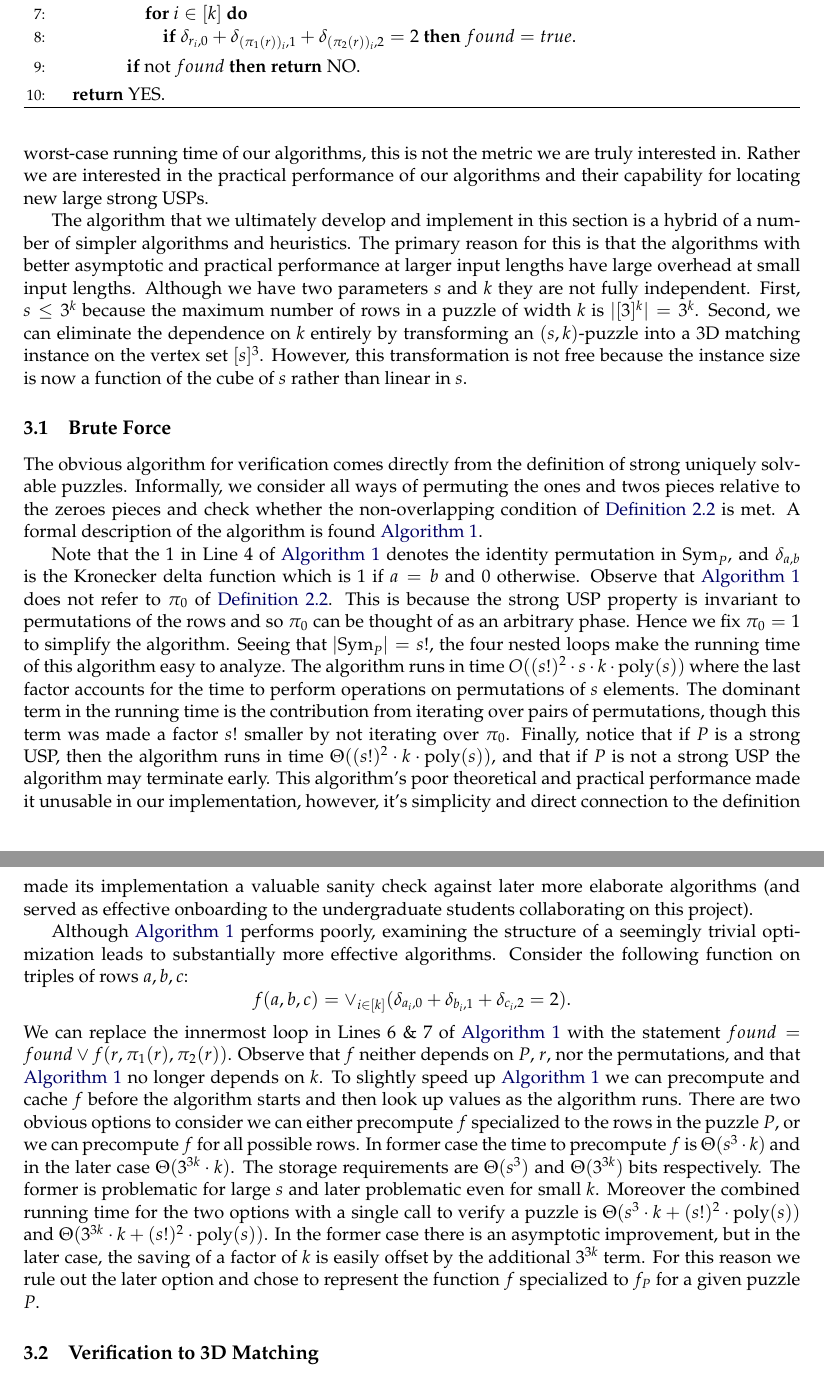
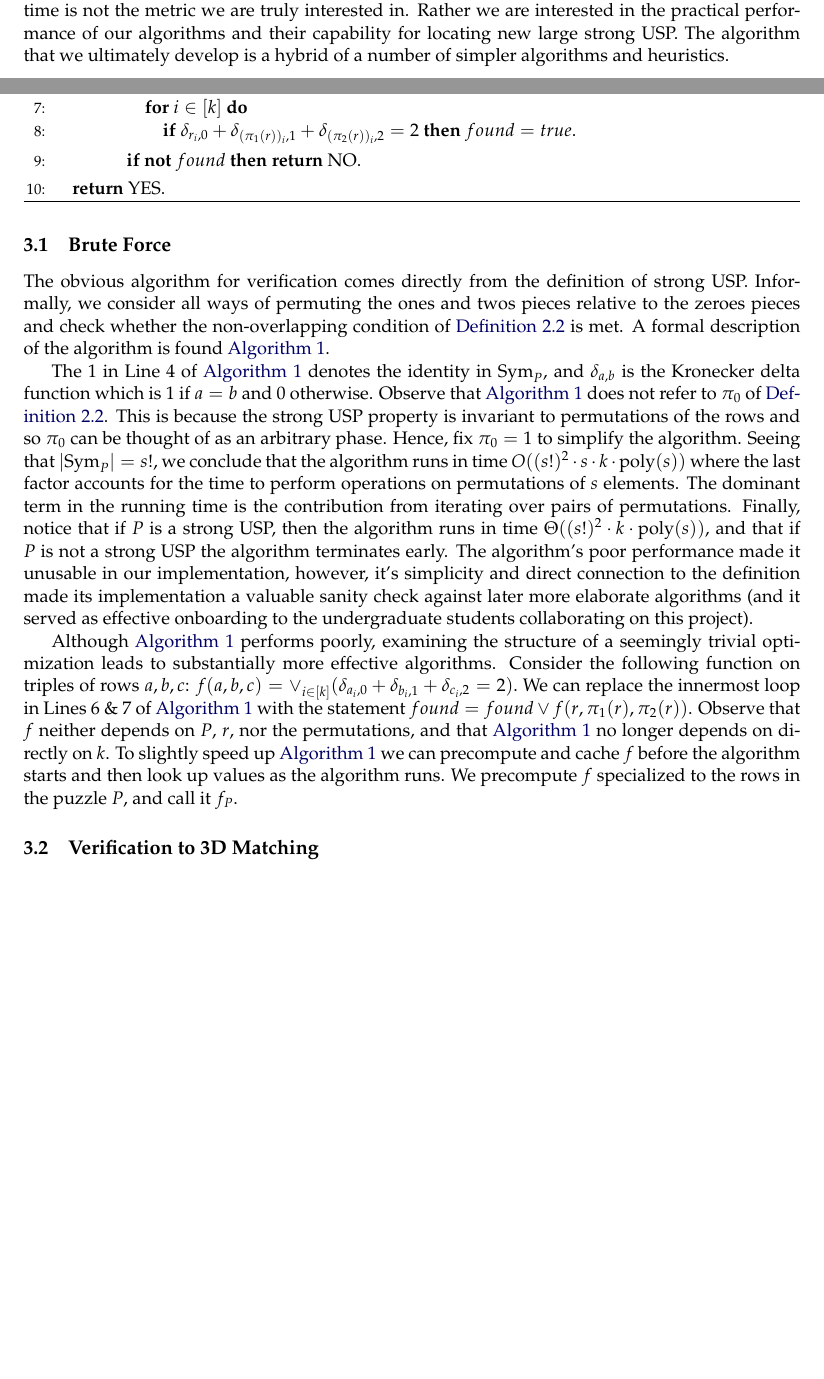
Before and after one commit to OrigamiXx/Matrix-Multiplication, a LaTeX paper (writing/main.tex): two parts of pages 4 and 5 of 21 before the commit and two parts of pages 3 and 4 of 21 after it, joined at a grey line, cut so that both start at the same text, the shorter picture padded with empty space. Compiled offline with pdfLaTeX; a LaTeX package or settings file that is missing is left out.

Commit message:
Condensed through section 3.2.

```diff
--- a/writing/main.tex
+++ b/writing/main.tex
@@ -332,17 +321,0 @@ running time in the parameters $s$ and $k$.  However, although we
-discuss the asymptotic worst-case running time of our algorithms, this
-is not the metric we are truly interested in.  Rather we are
-interested in the practical performance of our algorithms and their
-capability for locating new large strong USPs.
-
-The algorithm that we ultimately develop and implement in this section
-is a hybrid of a number of simpler algorithms and heuristics.  The
-primary reason for this is that the algorithms with better asymptotic
-and practical performance at larger input lengths have large overhead
-at small input lengths.  Although we have two parameters $s$ and $k$
-they are not fully independent.  First, $s \le 3^k$ because the
-maximum number of rows in a puzzle of width $k$ is $|[3]^k| = 3^k$.
-Second, we can eliminate the dependence on $k$ entirely by
-transforming an $(s,k)$-puzzle into a 3D matching instance on the
-vertex set $[s]^3$.  However, this transformation is not free because
-the instance size is now a function of the cube of $s$ rather than
-linear in $s$.
@@ -349,10 +331,31 @@ linear in $s$.
+time.  However, asymptotic worst-case running time is not the metric
+we are truly interested in.  Rather we are interested in the practical
+performance of our algorithms and their capability for locating new
+large strong USP.  The algorithm that we ultimately develop is a
+hybrid of a number of simpler algorithms and heuristics.
+
+%% The reason
+%% for this is that the algorithms with better asymptotic and practical
+%% performance at larger input lengths have large overhead at small input
+%% lengths.
+
+%% XXX - commented out below, but should this be somewhere else? It doesn't
+%% feel like it should be here.
+%%
+%% The parameters $s$ and $k$ they are not fully independent.  First,
+%% $s \le 3^k$ because the maximum number of rows in a puzzle of width
+%% $k$ is $|[3]^k| = 3^k$.  Second, we can eliminate the dependence on
+%% $k$ entirely by transforming an $(s,k)$-puzzle into a 3D matching
+%% instance on the vertex set $[s]^3$.  However, this transformation is
+%% not free because the instance size is now a function of the cube of
+%% $s$ rather than linear in $s$.
 
 \subsection{Brute Force}
 
 The obvious algorithm for verification comes directly from the
-definition of strong uniquely solvable puzzles.  Informally, we
-consider all ways of permuting the ones and twos pieces relative to
-the zeroes pieces and check whether the non-overlapping condition of
+definition of strong USP.  Informally, we consider all ways of
+permuting the ones and twos pieces relative to the zeroes pieces and
+check whether the non-overlapping condition of
 \autoref{def:strong-USP} is met.  A formal description of the
 algorithm is found \autoref{alg:brute-force}.
 
@@ -373,7 +376,7 @@ algorithm is found \autoref{alg:brute-force}.
             \If{$\delta_{r_i, 0} + \delta_{(\pi_1(r))_i, 1} + \delta_{(\pi_2(r))_i, 2} = 2$} $found = true$. \EndIf
           \EndFor
         \EndFor
-        \If{not $found$} \Return{NO.} \EndIf
+        \If{\textbf{not} $found$} \Return{NO.} \EndIf
       \EndIf
     \EndFor
   \EndFor
@@ -382,54 +385,58 @@ algorithm is found \autoref{alg:brute-force}.
 \end{algorithmic}
 \end{algorithm}
 
-Note that the $1$ in Line 4 of \autoref{alg:brute-force} denotes the
-identity permutation in $\Sym{P}$, and $\delta_{a,b}$ is the Kronecker
-delta function which is $1$ if $a = b$ and $0$ otherwise.  Observe
-that \autoref{alg:brute-force} does not refer to $\pi_0$ of
+The $1$ in Line 4 of \autoref{alg:brute-force} denotes the
+identity in $\Sym{P}$, and $\delta_{a,b}$ is the Kronecker delta
+function which is $1$ if $a = b$ and $0$ otherwise.  Observe that
+\autoref{alg:brute-force} does not refer to $\pi_0$ of
 \autoref{def:strong-USP}.  This is because the strong USP property is
 invariant to permutations of the rows and so $\pi_0$ can be thought of
-as an arbitrary phase.  Hence we fix $\pi_0 = 1$ to simplify the
-algorithm.  Seeing that $|\Sym{P}| = s!$, the four nested loops make
-the running time of this algorithm easy to analyze.  The algorithm
+as an arbitrary phase.  Hence, fix $\pi_0 = 1$ to simplify the
+algorithm.  Seeing that $|\Sym{P}| = s!$, we conclude that the algorithm
 runs in time $O((s!)^2 \cdot s \cdot k \cdot \poly(s))$ where the last
 factor accounts for the time to perform operations on permutations of
 $s$ elements.  The dominant term in the running time is the
-contribution from iterating over pairs of permutations, though this
-term was made a factor $s!$ smaller by not iterating over $\pi_0$.
+contribution from iterating over pairs of permutations.
+%, though this
+%term was made a factor $s!$ smaller by not iterating over $\pi_0$.
 Finally, notice that if $P$ is a strong USP, then the algorithm runs
 in time $\Theta((s!)^2 \cdot k \cdot \poly(s))$, and that if $P$ is
-not a strong USP the algorithm may terminate early.  This algorithm's
-poor theoretical and practical performance made it unusable in our
+not a strong USP the algorithm terminates early.  The algorithm's
+poor performance made it unusable in our
 implementation, however, it's simplicity and direct connection to the
 definition made its implementation a valuable sanity check against
-later more elaborate algorithms (and served as effective onboarding to
+later more elaborate algorithms (and it served as effective onboarding to
 the undergraduate students collaborating on this project).
 
 Although \autoref{alg:brute-force} performs poorly, examining the
 structure of a seemingly trivial optimization leads to substantially
 more effective algorithms. Consider the following function on triples
-of rows $a, b, c$: $$f(a,b,c) = \vee_{i \in [k]} (\delta_{a_i,0} +
-\delta_{b_i,1} + \delta_{c_i,2} = 2).$$ We can replace the innermost
+of rows $a, b, c$: $f(a,b,c) = \vee_{i \in [k]} (\delta_{a_i,0} +
+\delta_{b_i,1} + \delta_{c_i,2} = 2).$ We can replace the innermost
 loop in Lines 6 \& 7 of \autoref{alg:brute-force} with the statement
 $found = found \vee f(r, \pi_1(r), \pi_2(r))$.  Observe that $f$
 neither depends on $P$, $r$, nor the permutations, and that
-\autoref{alg:brute-force} no longer depends on $k$.  To slightly speed
-up \autoref{alg:brute-force} we can precompute and cache $f$ before
-the algorithm starts and then look up values as the algorithm runs.
-There are two obvious options to consider we can either precompute $f$
-specialized to the rows in the puzzle $P$, or we can precompute $f$
-for all possible rows.  In former case the time to precompute $f$ is
-$\Theta(s^3 \cdot k)$ and in the later case $\Theta(3^{3k} \cdot k)$.
-The storage requirements are $\Theta(s^3)$ and $\Theta(3^{3k})$ bits
-respectively.  The former is problematic for large $s$ and later
-problematic even for small $k$.  Moreover the combined running time
-for the two options with a single call to verify a puzzle is
-$\Theta(s^3 \cdot k + (s!)^2 \cdot \poly(s))$ and $\Theta(3^{3k} \cdot
-k + (s!)^2 \cdot \poly(s))$.  In the former case there is an
-asymptotic improvement, but in the later case, the saving of a factor
-of $k$ is easily offset by the additional $3^{3k}$ term.  For this
-reason we rule out the later option and chose to represent the
-function $f$ specialized to $f_P$ for a given puzzle $P$.
+\autoref{alg:brute-force} no longer depends on directly on $k$.  To
+slightly speed up \autoref{alg:brute-force} we can precompute and
+cache $f$ before the algorithm starts and then look up values as the
+algorithm runs.  We precompute $f$ specialized to the rows in the
+puzzle $P$, and call it $f_P$.
+
+%% There are two obvious options to consider we can
+%% either precompute $f$ specialized to the rows in the puzzle $P$, or we
+%% can precompute $f$ for all possible rows.
+%% In former case the time to
+%% precompute $f$ is $\Theta(s^3 \cdot k)$ and in the later case
+%% $\Theta(3^{3k} \cdot k)$.  The storage requirements are $\Theta(s^3)$
+%% and $\Theta(3^{3k})$ bits respectively.  The former is problematic for
+%% large $s$ and later problematic even for small $k$.  Moreover the
+%% combined running time for the two options with a single call to verify
+%% a puzzle is $\Theta(s^3 \cdot k + (s!)^2 \cdot \poly(s))$ and
+%% $\Theta(3^{3k} \cdot k + (s!)^2 \cdot \poly(s))$.  In the former case
+%% there is an asymptotic improvement, but in the later case, the saving
+%% of a factor of $k$ is easily offset by the additional $3^{3k}$ term.
+%% For this reason we rule out the later option and chose to represent
+%% the function $f$ specialized to $f_P$ for a given puzzle $P$.
 
 
 \subsection{Verification to 3D Matching}
```
Also changed, not shown: writing/main.tex (19 more changed lines).
